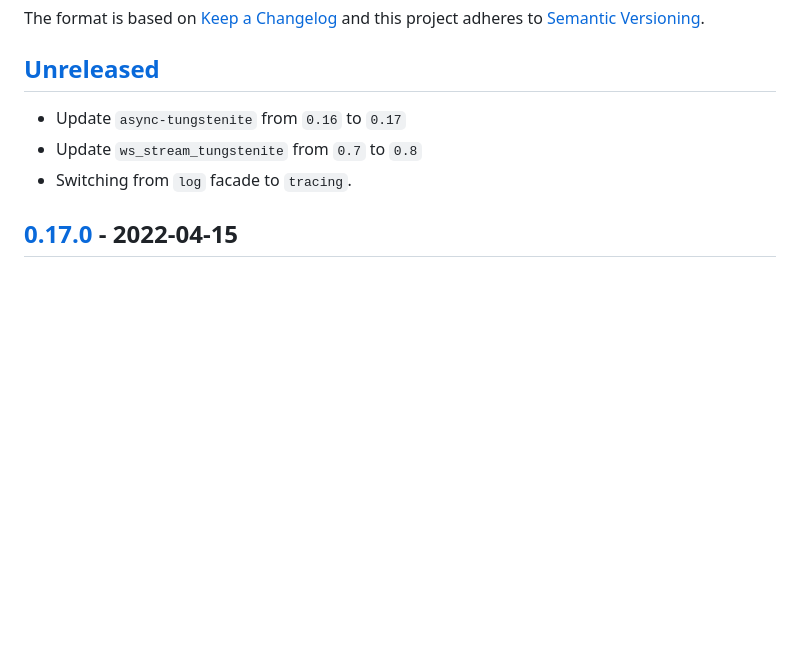
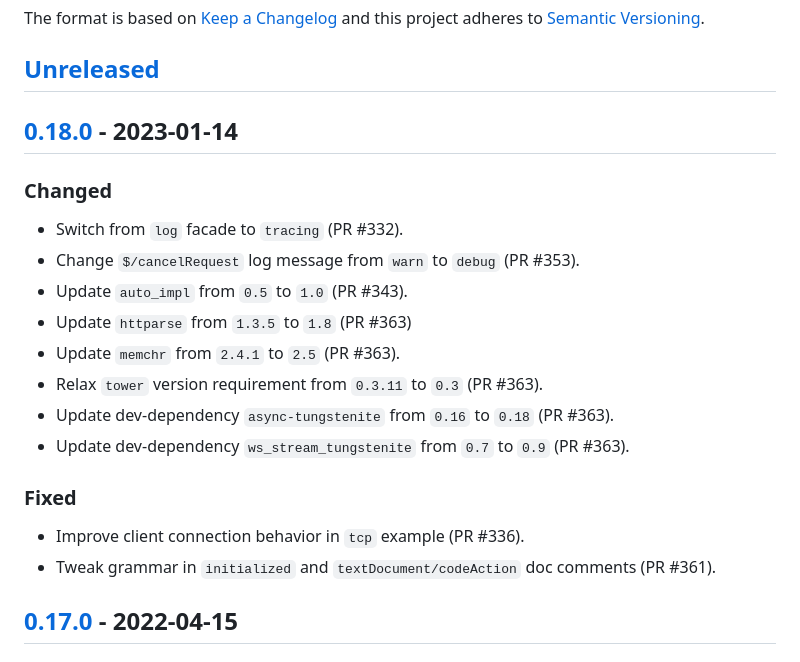
Before and after one commit to seanchatmangpt/lsp-max, a Markdown page: CHANGELOG.md, the part around the change printed below. Drawn GitHub-style; blank space fills up the shorter version.

```diff
--- a/CHANGELOG.md
+++ b/CHANGELOG.md
@@ -7,9 +7,23 @@ and this project adheres to [Semantic Versioning](http://semver.org/spec/v2.0.0.
 
 ## [Unreleased]
 
-* Update `async-tungstenite` from `0.16` to `0.17`
-* Update `ws_stream_tungstenite` from `0.7` to `0.8`
-* Switching from `log` facade to `tracing`.
+## [0.18.0] - 2023-01-14
+
+### Changed
+
+* Switch from `log` facade to `tracing` (PR #332).
+* Change `$/cancelRequest` log message from `warn` to `debug` (PR #353).
+* Update `auto_impl` from `0.5` to `1.0` (PR #343).
+* Update `httparse` from `1.3.5` to `1.8` (PR #363)
+* Update `memchr` from `2.4.1` to `2.5` (PR #363).
+* Relax `tower` version requirement from `0.3.11` to `0.3` (PR #363).
+* Update dev-dependency `async-tungstenite` from `0.16` to `0.18` (PR #363).
+* Update dev-dependency `ws_stream_tungstenite` from `0.7` to `0.9` (PR #363).
+
+### Fixed
+
+* Improve client connection behavior in `tcp` example (PR #336).
+* Tweak grammar in `initialized` and `textDocument/codeAction` doc comments (PR #361).
 
 ## [0.17.0] - 2022-04-15
 
```
Also changed, not shown: other parts of CHANGELOG.md (+2 -1 lines).
